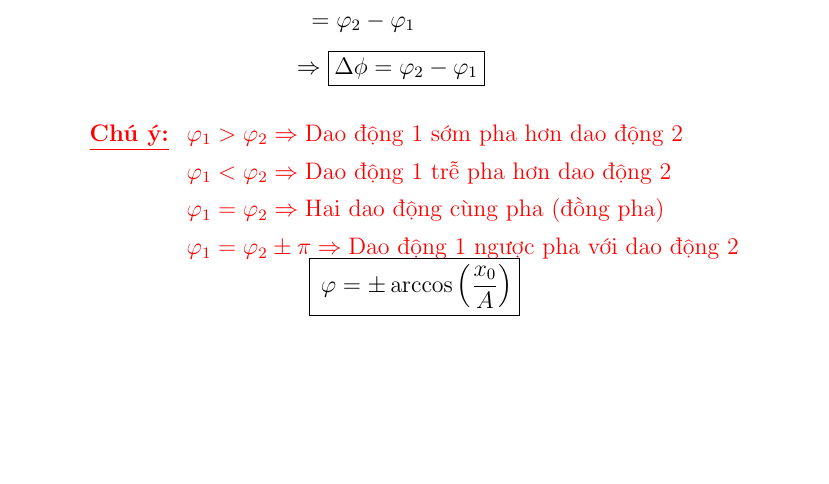
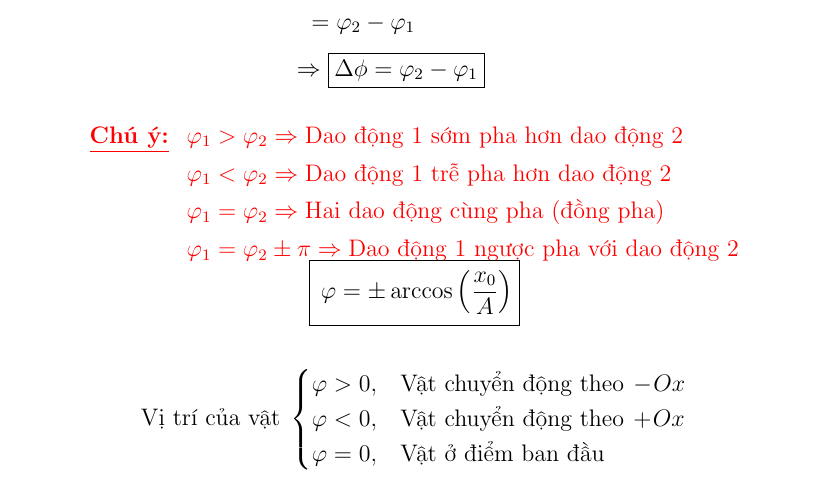
Before and after one commit to kufern/latex, a LaTeX document (physics/Grade11 - 02 - Mô tả dao động điều hoà.tex): part of page 4 of 4, cut so that both start at the same text, the shorter picture padded with empty space. Compiled offline with pdfLaTeX.

Commit message:
lesson 2

```diff
--- a/physics/Grade11 - 02 - Mô tả dao động điều hoà.tex
+++ b/physics/Grade11 - 02 - Mô tả dao động điều hoà.tex
@@ -190,8 +190,17 @@
 				\varphi_1 &= \varphi_2 \pm \pi \Rightarrow \text{Dao động 1 ngược pha với dao động 2} \\
 			\end{aligned}\)}
 	\end{center}
+
 	\vspace{-1.5cm}
 	\begin{center}
-		\[ \boxed{\: \varphi = \pm \arccos \left( \frac{x_0}{A} \right)} \]
+		\begin{empheq}[box={\custombox[2pt][2pt]}]{equation*}
+			\: \varphi = \pm \arccos \left( \frac{x_0}{A} \right)
+		\end{empheq}
 	\end{center}
+	\vspace{0.25cm}
+	\[\text{Vị trí của vật} \; \begin{cases}
+		\varphi > 0, & \text{Vật chuyển động theo} \, - \! Ox \\
+		\varphi < 0, & \text{Vật chuyển động theo} \, + \! Ox \\
+		\varphi = 0, & \text{Vật ở điểm ban đầu}
+	\end{cases}\]
 \end{document}
```
Also changed, not shown: physics/Grade11 - 02 - Mô tả dao động điều hoà.pdf.
